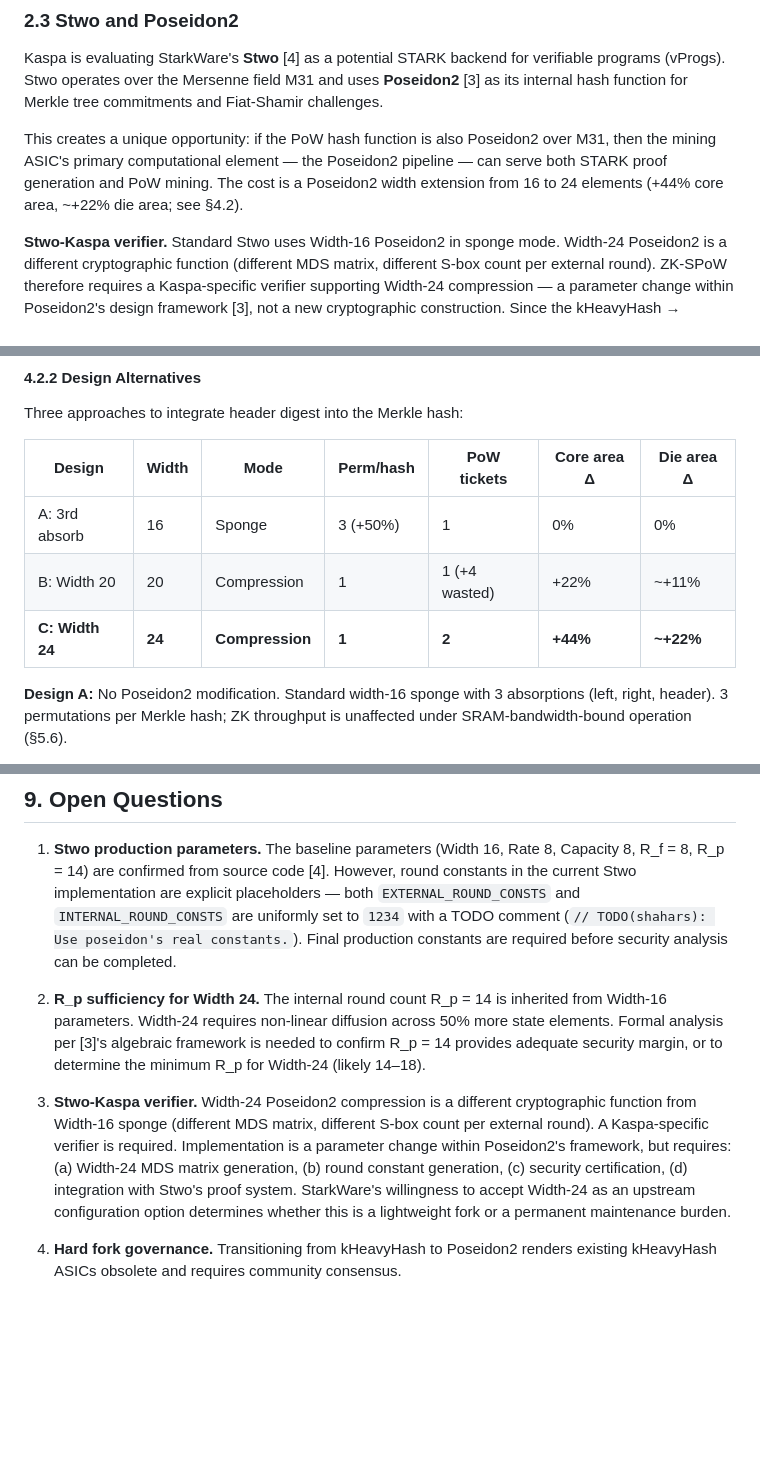
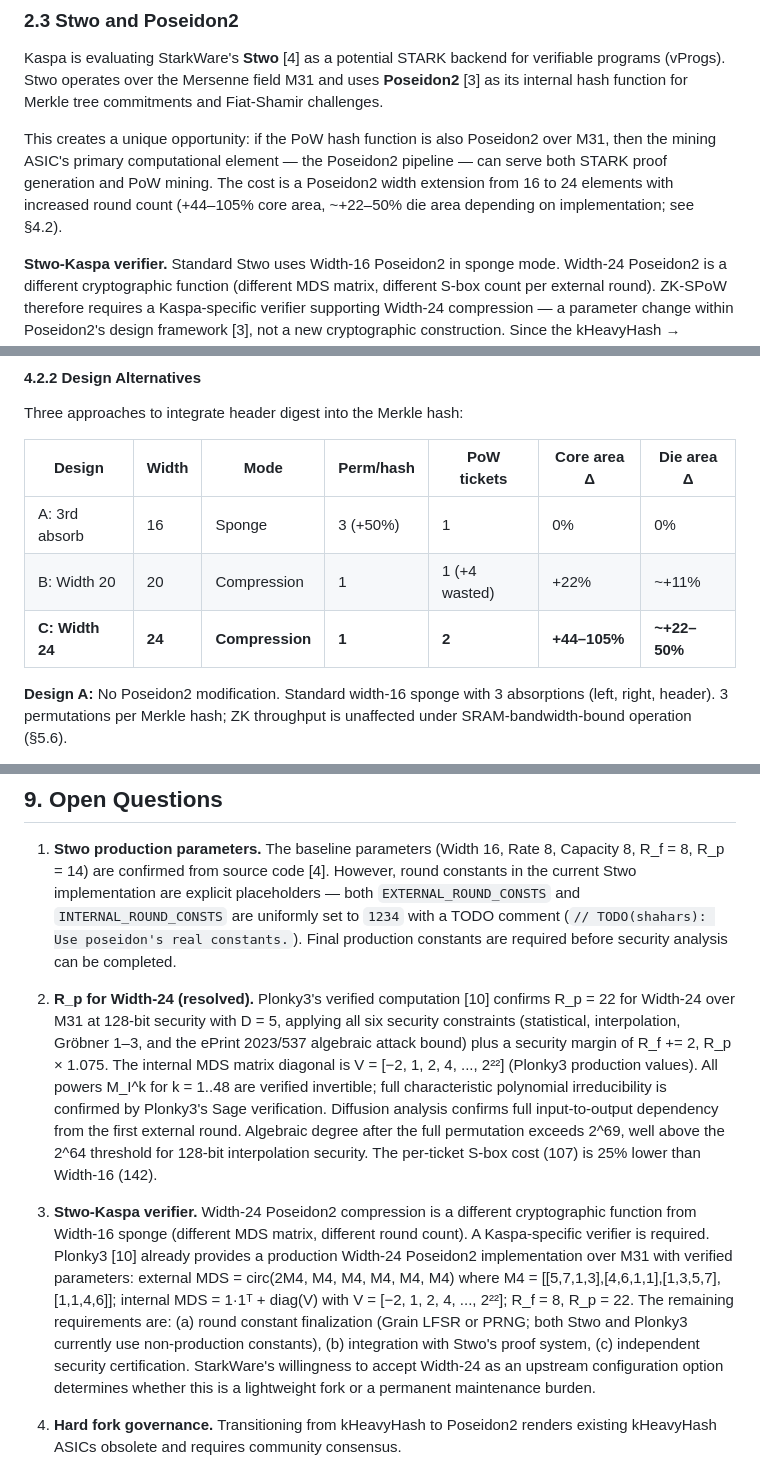
Before and after one commit to RossKU/ZK-SPoW, a Markdown page: zk-spow.md, 3 parts joined by grey strips. GitHub-like rendering; blank space fills up the shorter version.

```diff
--- a/zk-spow.md
+++ b/zk-spow.md
@@ -53,7 +53,7 @@ If a PoW solution is found mid-proof, the block is submitted without interruptin
 
 Kaspa is evaluating StarkWare's **Stwo** [4] as a potential STARK backend for verifiable programs (vProgs). Stwo operates over the Mersenne field M31 and uses **Poseidon2** [3] as its internal hash function for Merkle tree commitments and Fiat-Shamir challenges.
 
-This creates a unique opportunity: if the PoW hash function is also Poseidon2 over M31, then the mining ASIC's primary computational element — the Poseidon2 pipeline — can serve both STARK proof generation and PoW mining. The cost is a Poseidon2 width extension from 16 to 24 elements (+44% core area, ~+22% die area; see §4.2).
+This creates a unique opportunity: if the PoW hash function is also Poseidon2 over M31, then the mining ASIC's primary computational element — the Poseidon2 pipeline — can serve both STARK proof generation and PoW mining. The cost is a Poseidon2 width extension from 16 to 24 elements with increased round count (+44–105% core area, ~+22–50% die area depending on implementation; see §4.2).
 
 **Stwo-Kaspa verifier.** Standard Stwo uses Width-16 Poseidon2 in sponge mode. Width-24 Poseidon2 is a different cryptographic function (different MDS matrix, different S-box count per external round). ZK-SPoW therefore requires a Kaspa-specific verifier supporting Width-24 compression — a parameter change within Poseidon2's design framework [3], not a new cryptographic construction. Since the kHeavyHash → Poseidon2 transition already requires a hard fork with full-node verifier updates, the Width-24 adaptation is an incremental cost.
 
@@ -151,7 +151,7 @@ Three approaches to integrate header digest into the Merkle hash:
 |--------|-------|------|-----------|-------------|-------------|------------|
 | A: 3rd absorb | 16 | Sponge | 3 (+50%) | 1 | 0% | 0% |
 | B: Width 20 | 20 | Compression | 1 | 1 (+4 wasted) | +22% | ~+11% |
-| **C: Width 24** | **24** | **Compression** | **1** | **2** | **+44%** | **~+22%** |
+| **C: Width 24** | **24** | **Compression** | **1** | **2** | **+44–105%** | **~+22–50%** |
 
 **Design A:** No Poseidon2 modification. Standard width-16 sponge with 3 absorptions (left, right, header). 3 permutations per Merkle hash; ZK throughput is unaffected under SRAM-bandwidth-bound operation (§5.6).
 
@@ -528,9 +531,9 @@ Ofelimos [7] is the closest prior work, using SNARK proofs as useful work within
 
 1. **Stwo production parameters.** The baseline parameters (Width 16, Rate 8, Capacity 8, R\_f = 8, R\_p = 14) are confirmed from source code [4]. However, round constants in the current Stwo implementation are explicit placeholders — both `EXTERNAL_ROUND_CONSTS` and `INTERNAL_ROUND_CONSTS` are uniformly set to `1234` with a TODO comment (`// TODO(shahars): Use poseidon's real constants.`). Final production constants are required before security analysis can be completed.
 
-2. **R\_p sufficiency for Width 24.** The internal round count R\_p = 14 is inherited from Width-16 parameters. Width-24 requires non-linear diffusion across 50% more state elements. Formal analysis per [3]'s algebraic framework is needed to confirm R\_p = 14 provides adequate security margin, or to determine the minimum R\_p for Width-24 (likely 14–18).
+2. **R\_p for Width-24 (resolved).** Plonky3's verified computation [10] confirms R\_p = 22 for Width-24 over M31 at 128-bit security with D = 5, applying all six security constraints (statistical, interpolation, Gröbner 1–3, and the ePrint 2023/537 algebraic attack bound) plus a security margin of R\_f += 2, R\_p × 1.075. The internal MDS matrix diagonal is V = [−2, 1, 2, 4, ..., 2²²] (Plonky3 production values). All powers M\_I^k for k = 1..48 are verified invertible; full characteristic polynomial irreducibility is confirmed by Plonky3's Sage verification. Diffusion analysis confirms full input-to-output dependency from the first external round. Algebraic degree after the full permutation exceeds 2^69, well above the 2^64 threshold for 128-bit interpolation security. The per-ticket S-box cost (107) is 25% lower than Width-16 (142).
 
-3. **Stwo-Kaspa verifier.** Width-24 Poseidon2 compression is a different cryptographic function from Width-16 sponge (different MDS matrix, different S-box count per external round). A Kaspa-specific verifier is required. Implementation is a parameter change within Poseidon2's framework, but requires: (a) Width-24 MDS matrix generation, (b) round constant generation, (c) security certification, (d) integration with Stwo's proof system. StarkWare's willingness to accept Width-24 as an upstream configuration option determines whether this is a lightweight fork or a permanent maintenance burden.
+3. **Stwo-Kaspa verifier.** Width-24 Poseidon2 compression is a different cryptographic function from Width-16 sponge (different MDS matrix, different round count). A Kaspa-specific verifier is required. Plonky3 [10] already provides a production Width-24 Poseidon2 implementation over M31 with verified parameters: external MDS = circ(2M4, M4, M4, M4, M4, M4) where M4 = [[5,7,1,3],[4,6,1,1],[1,3,5,7],[1,1,4,6]]; internal MDS = 1·1ᵀ + diag(V) with V = [−2, 1, 2, 4, ..., 2²²]; R\_f = 8, R\_p = 22. The remaining requirements are: (a) round constant finalization (Grain LFSR or PRNG; both Stwo and Plonky3 currently use non-production constants), (b) integration with Stwo's proof system, (c) independent security certification. StarkWare's willingness to accept Width-24 as an upstream configuration option determines whether this is a lightweight fork or a permanent maintenance burden.
 
 4. **Hard fork governance.** Transitioning from kHeavyHash to Poseidon2 renders existing kHeavyHash ASICs obsolete and requires community consensus.
 
```
Also changed, not shown: other parts of zk-spow.md (+12 -7 lines).
